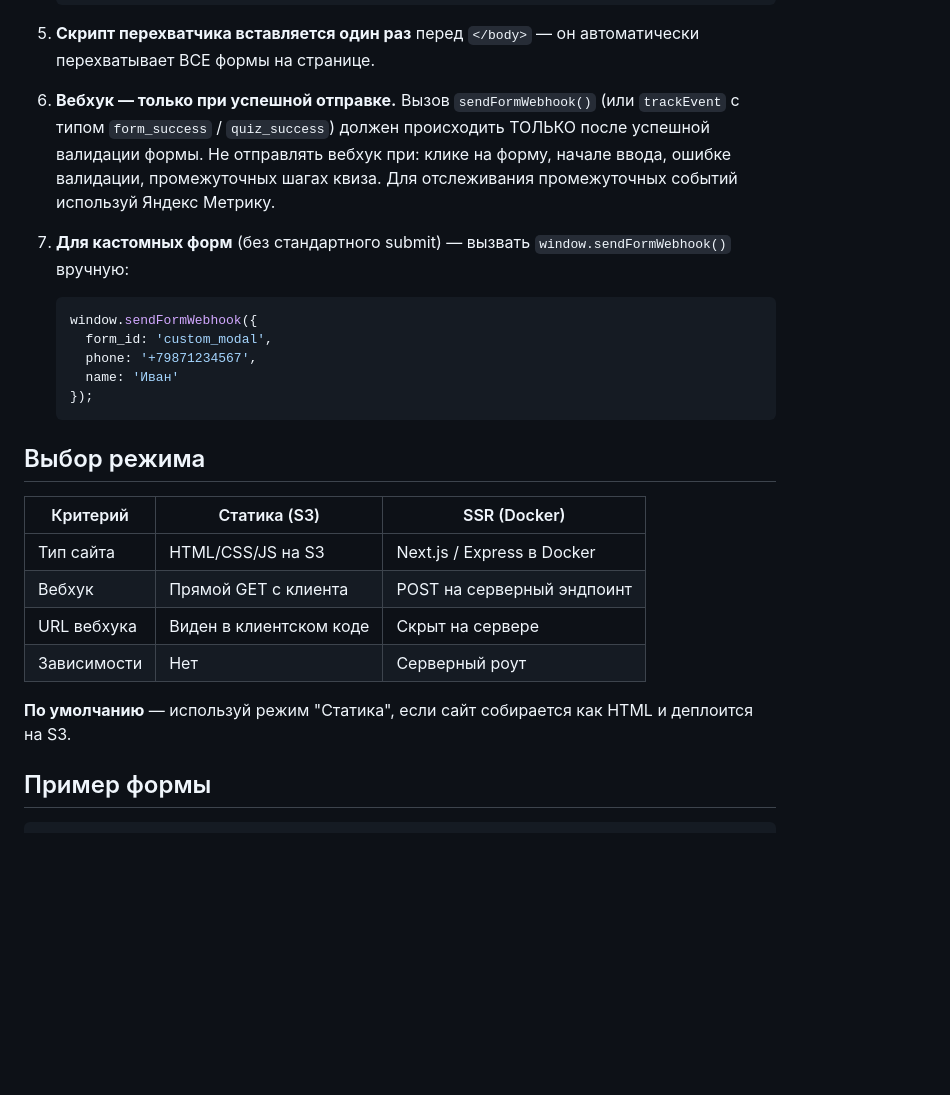
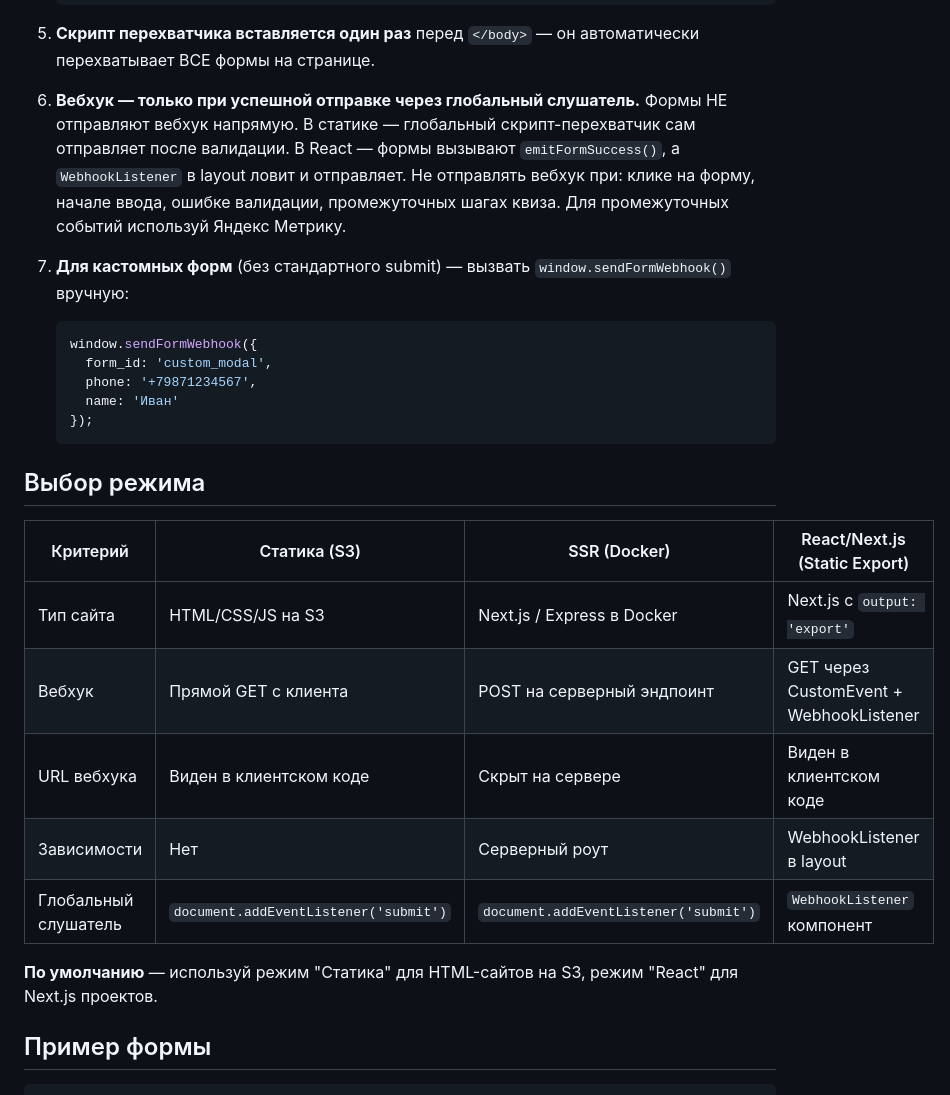
Before and after one commit to Romanufa999/template, a Markdown page: .claude/commands/form-webhook.md, the part around one of its changes. Rendered like a GitHub page; blank space fills up the shorter version.

````diff
--- a/.claude/commands/form-webhook.md
+++ b/.claude/commands/form-webhook.md
@@ -331,7 +452,7 @@ export async function POST(req: NextRequest) {
 
 5. **Скрипт перехватчика вставляется один раз** перед `</body>` — он автоматически перехватывает ВСЕ формы на странице.
 
-6. **Вебхук — только при успешной отправке.** Вызов `sendFormWebhook()` (или `trackEvent` с типом `form_success` / `quiz_success`) должен происходить ТОЛЬКО после успешной валидации формы. Не отправлять вебхук при: клике на форму, начале ввода, ошибке валидации, промежуточных шагах квиза. Для отслеживания промежуточных событий используй Яндекс Метрику.
+6. **Вебхук — только при успешной отправке через глобальный слушатель.** Формы НЕ отправляют вебхук напрямую. В статике — глобальный скрипт-перехватчик сам отправляет после валидации. В React — формы вызывают `emitFormSuccess()`, а `WebhookListener` в layout ловит и отправляет. Не отправлять вебхук при: клике на форму, начале ввода, ошибке валидации, промежуточных шагах квиза. Для промежуточных событий используй Яндекс Метрику.
 
 7. **Для кастомных форм** (без стандартного submit) — вызвать `window.sendFormWebhook()` вручную:
    ```javascript
@@ -344,14 +465,15 @@ export async function POST(req: NextRequest) {
 
 ## Выбор режима
 
-| Критерий | Статика (S3) | SSR (Docker) |
-|----------|-------------|--------------|
-| Тип сайта | HTML/CSS/JS на S3 | Next.js / Express в Docker |
-| Вебхук | Прямой GET с клиента | POST на серверный эндпоинт |
-| URL вебхука | Виден в клиентском коде | Скрыт на сервере |
-| Зависимости | Нет | Серверный роут |
+| Критерий | Статика (S3) | SSR (Docker) | React/Next.js (Static Export) |
+|----------|-------------|--------------|-------------------------------|
+| Тип сайта | HTML/CSS/JS на S3 | Next.js / Express в Docker | Next.js с `output: 'export'` |
+| Вебхук | Прямой GET с клиента | POST на серверный эндпоинт | GET через CustomEvent + WebhookListener |
+| URL вебхука | Виден в клиентском коде | Скрыт на сервере | Виден в клиентском коде |
+| Зависимости | Нет | Серверный роут | WebhookListener в layout |
+| Глобальный слушатель | `document.addEventListener('submit')` | `document.addEventListener('submit')` | `WebhookListener` компонент |
 
-**По умолчанию** — используй режим "Статика", если сайт собирается как HTML и деплоится на S3.
+**По умолчанию** — используй режим "Статика" для HTML-сайтов на S3, режим "React" для Next.js проектов.
 
 ## Пример формы
 
````
Also changed, not shown: other parts of .claude/commands/form-webhook.md (+123 -2 lines), CLAUDE.md (+1 -0 lines).
